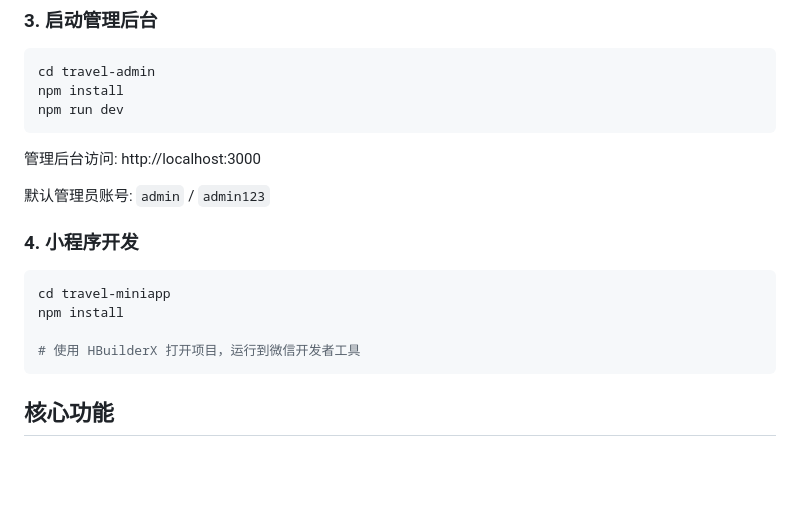
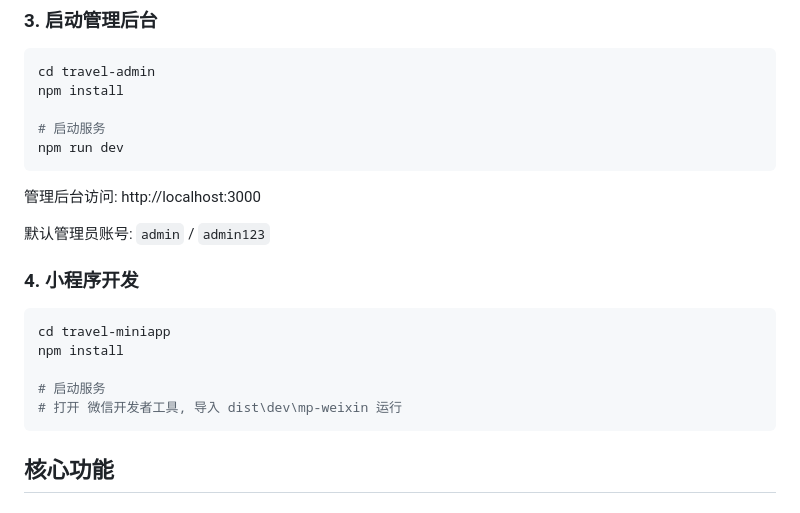
Before and after one commit to TheayX/WayTrip, a Markdown page: README.md, the part around the change. Drawn GitHub-style; blank space fills up the shorter version.

Commit message:
docs(readme): 更新启动说明和微信开发者工具配置

````diff
--- a/README.md
+++ b/README.md
@@ -66,6 +66,8 @@ mvn spring-boot:run
 ```bash
 cd travel-admin
 npm install
+
+# 启动服务
 npm run dev
 ```
 
@@ -79,7 +81,8 @@ npm run dev
 cd travel-miniapp
 npm install
 
-# 使用 HBuilderX 打开项目，运行到微信开发者工具
+# 启动服务
+# 打开 微信开发者工具, 导入 dist\dev\mp-weixin 运行
 ```
 
 ## 核心功能
````
